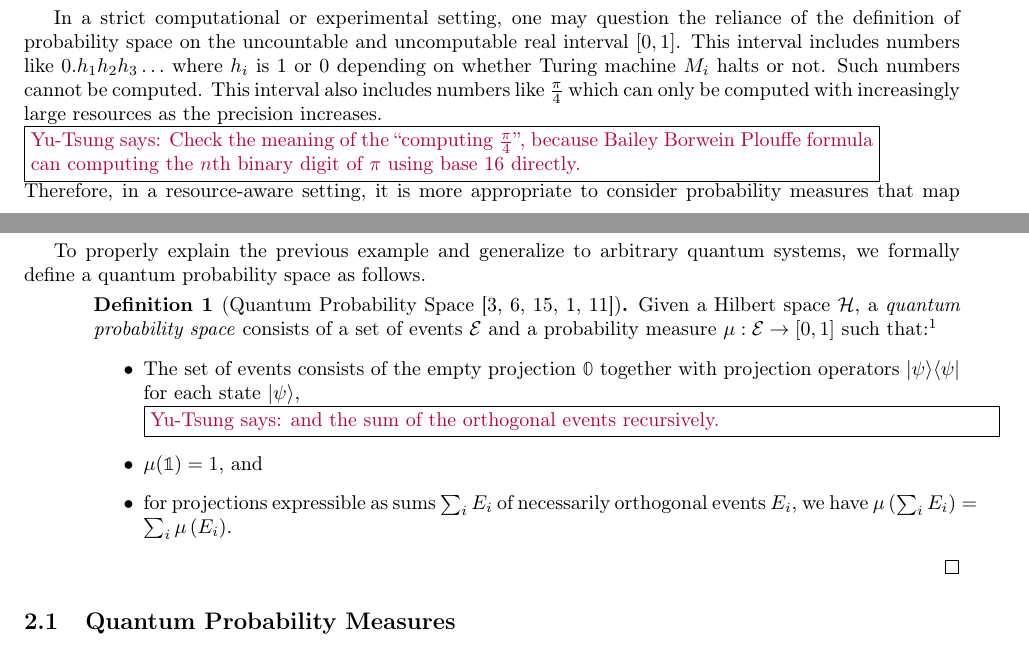
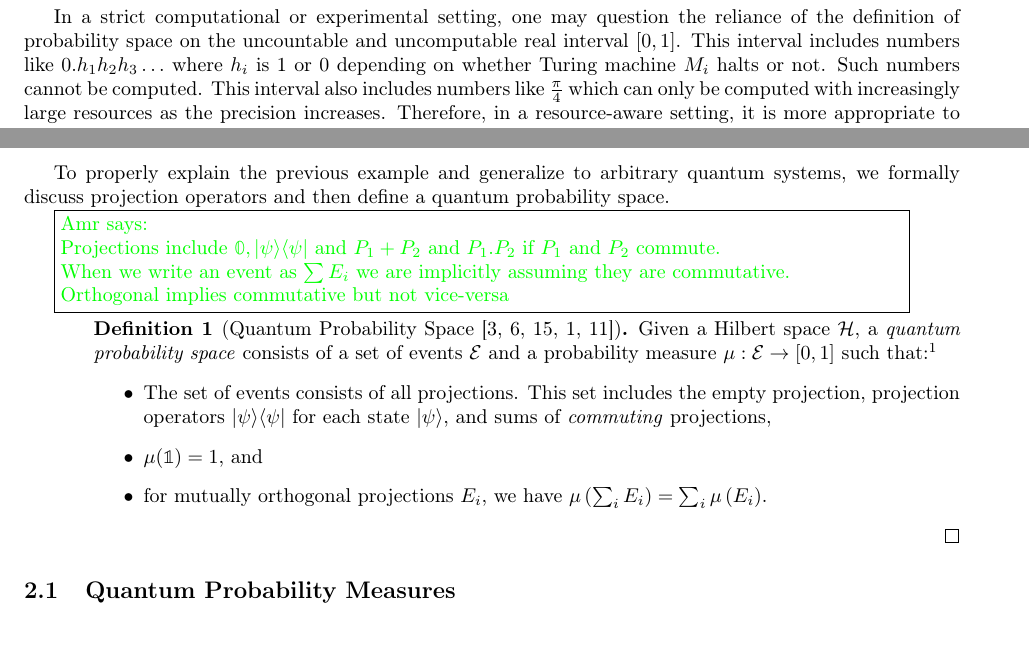
Before and after one commit to yuttai/Contextuality-and-Nonlocality-in-Discrete-Quantum-Theory, a LaTeX document (prob.tex): two parts of pages 1 and 3 of 6, joined at a grey line, cut so that both start at the same text. Compiled offline with pdfLaTeX.

Commit message:
projections

```diff
--- a/prob.tex
+++ b/prob.tex
@@ -135,22 +135,22 @@ like $0.h_1h_2h_3\ldots$ where $h_i$ is 1 or 0 depending on whether
 Turing machine $M_i$ halts or not. Such numbers cannot be
 computed. This interval also includes numbers like $\frac{\pi}{4}$
 which can only be computed with increasingly large resources as the
-precision increases. \\
-\yutsung{Check the meaning of the ``computing $\frac{\pi}{4}$'', because
-Bailey Borwein Plouffe formula can computing the $n$th binary digit of $\pi$
-using base 16 directly.}\\
-Therefore, in a resource-aware setting, it is
-more appropriate to consider probability measures that map events to a
-finite set of elements computable with a fixed set of
+precision increases.
+% \yutsung{Check the meaning of the ``computing $\frac{\pi}{4}$'', because
+% Bailey Borwein Plouffe formula can computing the $n$th binary digit of $\pi$
+% using base 16 directly.}
+Therefore, in a resource-aware setting, it is more appropriate to
+consider probability measures that map events to a finite set of
+elements computable with a fixed set of
 resources~\cite{Artstein1972,PuriRalescu1983}. The simplest such set,
 and the one we will consider exclusively in this paper, is the set
 $\mathscr{L}_{2}=\left\{ \imposs, \poss\right\}$ together with the
 operation $\vee$ where $x \vee y=\imposs$ if and only if
 $x=y=\imposs$. In relation to the first definition, one can interpret
-\imposs\ as the closed interval $[0,0]$, \poss\ as the half-open interval
-$(0,1]$, and $\vee$ as the addition of intervals. The definition of a
-probability measure in this case is modified as being a function
-$\pmeas : \events \rightarrow \mathscr{L}_{2}$ such that:
+\imposs\ as the closed interval $[0,0]$, \poss\ as the half-open
+interval $(0,1]$, and $\vee$ as the addition of intervals. The
+definition of a probability measure in this case is modified as being
+a function $\pmeas : \events \rightarrow \mathscr{L}_{2}$ such that:
 \begin{itemize}
 \item $\pmeas(\Omega) = \poss$, and
 \item for a collection $E_i$,  of pairwise disjoint events, $\pmeas(\bigcup E_i) = \bigvee \pmeas(E_i)$.
@@ -241,8 +241,19 @@ determined by an actual quantum state.
 \qed\end{example}
 
 To properly explain the previous example and generalize to arbitrary
-quantum systems, we formally define a quantum probability space as
-follows.
+quantum systems, we formally discuss projection operators and then
+define a quantum probability space.
+
+\amr{
+
+  Projections include $\mathbb{0}, \proj{\psi}$ and $P_1 + P_2$ and
+  $P_1 . P_2$ if $P_1$ and $P_2$ commute.
+
+  When we write an event as $\sum E_i$ we are implicitly assuming they
+  are commutative.
+
+  Orthogonal implies commutative but not vice-versa
+}
 
 \begin{definition}[Quantum Probability Space~\cite{BirkhoffVonNeumann1936,gleason1957,Redhead1987-REDINA,DBLP:journals/corr/abs-0910-2393,Maassen2010}]
   Given a Hilbert space $\Hilb$, a \emph{quantum probability space}
@@ -255,16 +266,23 @@ follows.
     the expectation value of $A$. We does not take this approach
     because we want to focus only on probability. }
 \begin{itemize}
-\item The set of events consists of the empty projection $\mathbb{0}$
-  together with projection operators $\proj{\psi}$ for each state
-  $\ket{\psi}$,\\
-  \yutsung{and the sum of the orthogonal events recursively.}
+\item The set of events consists of all projections. This set includes
+  the empty projection, projection operators $\proj{\psi}$ for each
+  state $\ket{\psi}$, and sums of \emph{commuting} projections,
 \item $\mu(\mathbb{1})=1$, and
-\item for projections expressible as sums $\sum_{i}E_{i}$ of
-  necessarily orthogonal events $E_i$, we have
+\item for mutually orthogonal projections $E_i$, we have
   $\mu\left(\sum_{i}E_{i}\right)=\sum_{i}\mu\left(E_{i}\right)$.
 \end{itemize}
 \qed\end{definition}
+
+%% See http://math.stackexchange.com/questions/1146893/on-the-sum-of-projection-operators
+% Two properties: E1 orthogonal to E2 or not
+%                          E1 commutative with E2 or not
+
+% the empty projection $\mathbb{0}$
+
+%   \yutsung{and the sum of the orthogonal events recursively.}
+
 
 %%%%%
 \subsection{Quantum Probability Measures}
```
Also changed, not shown: prob.pdf.
